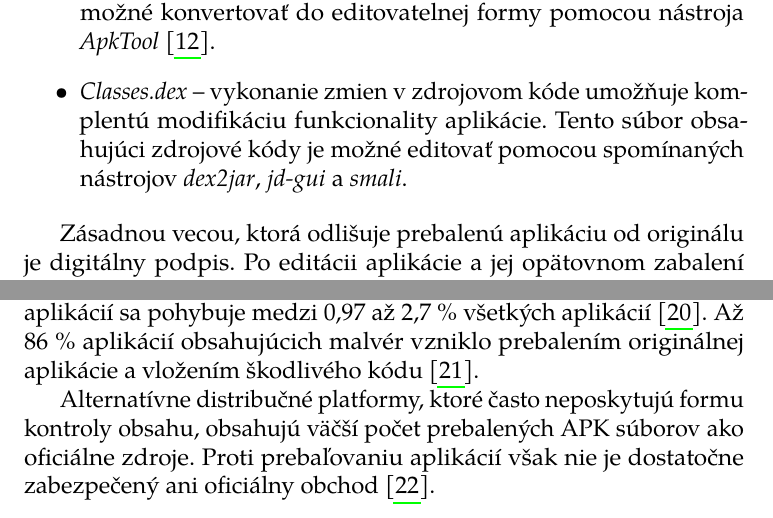
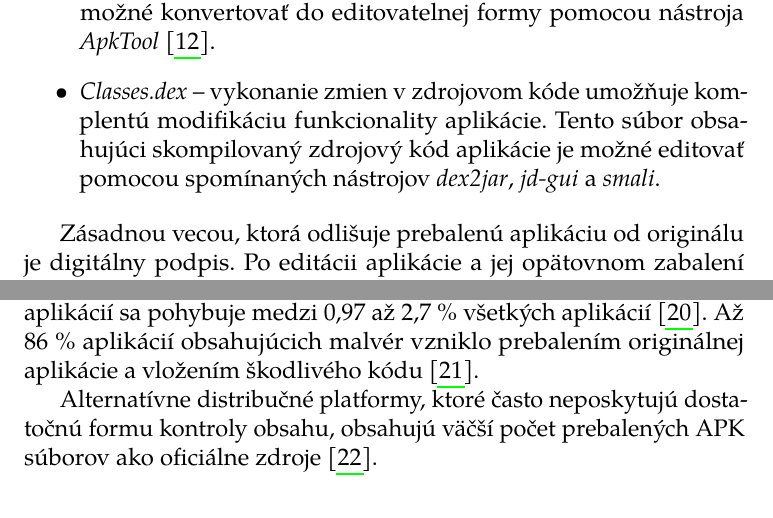
Before and after one commit to MartinStyk/MasterThesis, a LaTeX thesis (thesis.tex, which reads chapters/repackaging.tex): two parts of pages 19 and 22 of 68, joined at a grey line, cut so that both start at the same text. Compiled offline with pdfLaTeX.

Commit message:
Repackaging - opravenie pripomienok

```diff
--- a/chapters/repackaging.tex
+++ b/chapters/repackaging.tex
@@ -29,7 +29,7 @@ Z hľadiska modifikácie sú pri prebaľovaní zaujímavé nasledujúce súbory:
 
 \begin{itemize}
 	\item \bod{AndroidManifest.xml} -- upravením tohto súboru je možné pridávať nové bezpečnostné povolenia. Súbor je v APK balíku dostupný ako skomprimované XML. Skomprimované (binárne) XML je možné konvertovať do editovatelnej formy pomocou nástroja \zv{ApkTool}~\cite{Apktool}.
-	\item \bod{Classes.dex} -- vykonanie zmien v zdrojovom kóde umožňuje komplentú modifikáciu funkcionality aplikácie. Tento súbor obsahujúci zdrojové kódy je možné editovať pomocou spomínaných nástrojov \zv{dex2jar}, \zv{jd-gui} a \zv{smali}.
+	\item \bod{Classes.dex} -- vykonanie zmien v zdrojovom kóde umožňuje komplentú modifikáciu funkcionality aplikácie. Tento súbor obsahujúci skompilovaný zdrojový kód aplikácie je možné editovať pomocou spomínaných nástrojov \zv{dex2jar}, \zv{jd-gui} a \zv{smali}.
 \end{itemize}
 
 Zásadnou vecou, ktorá odlišuje prebalenú aplikáciu od originálu je digitálny podpis. Po editácii aplikácie a jej opätovnom zabalení je nutné aplikáciu digitálne podpísať. Za predpokladu, že privátny kľúč pôvodného vydavateľa neunikol a nie je k dispozícii útočníkovi, podpis originálnej a prebalenej aplikácie sa bude líšiť.
@@ -64,4 +64,4 @@ Third-Party Android Marketplaces} sa zistilo, že pomer prebalených aplikácií
 Počet aplikácií, ktoré sú nie len prebalené, ale pridávajú do originálnych aplikácií škodlivé správanie je taktiež významný. Wu Zhou a kolektív na základe analýzy vzorky 85\,000 aplikácií identifikovali, že počet takýchto aplikácií sa pohybuje medzi 0,97 až 2,7 \% všetkých aplikácií~\cite{Zhou2013}.
 Až 86 \% aplikácií obsahujúcich malvér vzniklo prebalením originálnej aplikácie a vložením škodlivého kódu~\cite{androidThreats}.
 
-Alternatívne distribučné platformy, ktoré často neposkytujú formu kontroly obsahu, obsahujú väčší počet prebalených APK súborov ako oficiálne zdroje. Proti prebaľovaniu aplikácií však nie je dostatočne zabezpečený ani oficiálny obchod~\cite{Zhauniarovich2013}.
+Alternatívne distribučné platformy, ktoré často neposkytujú dostatočnú formu kontroly obsahu, obsahujú väčší počet prebalených APK súborov ako oficiálne zdroje~\cite{Zhauniarovich2013}.
```
Also changed, not shown: chapters/repackaging.tex (2 more changed lines).
